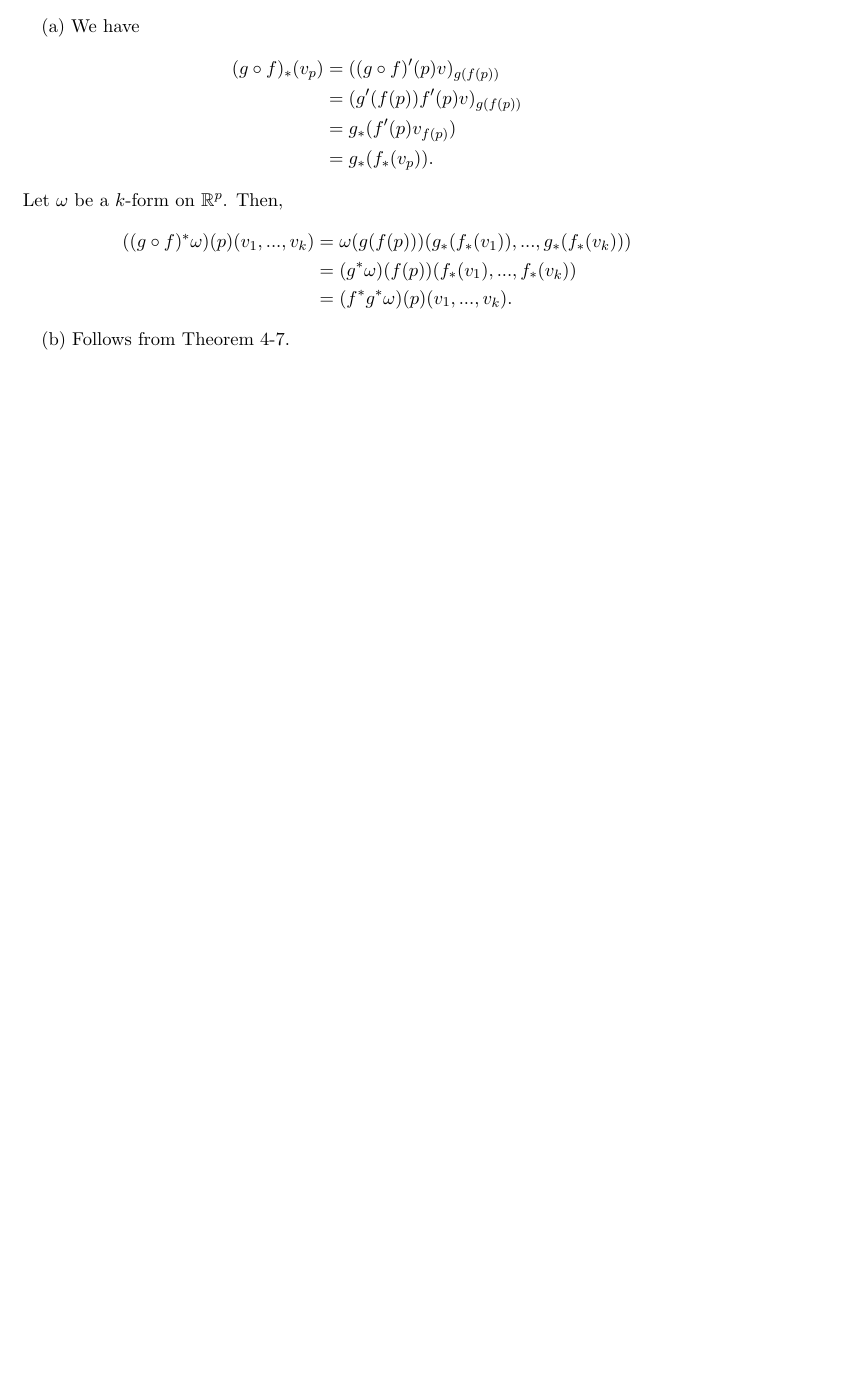
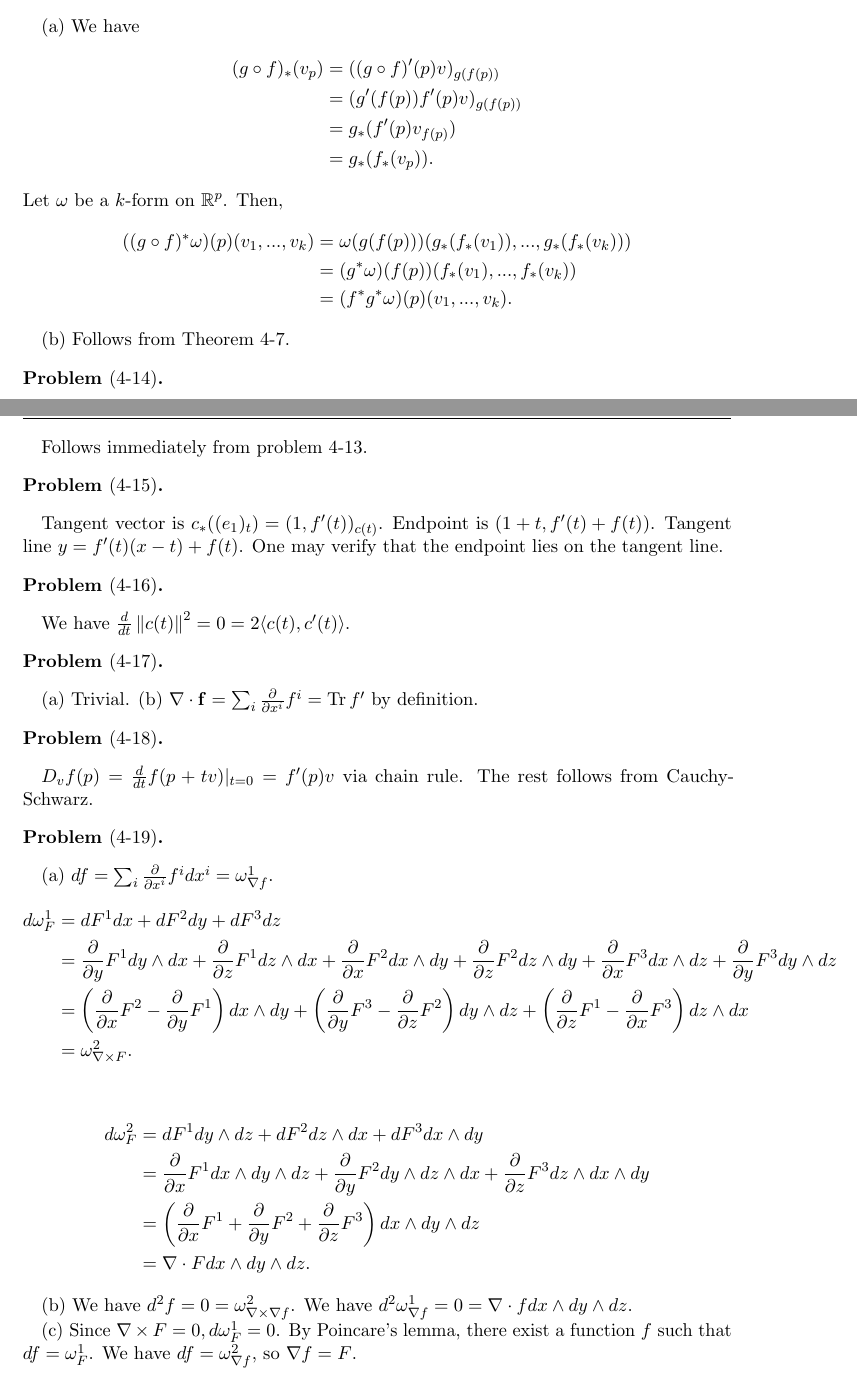
Before and after one commit to peelstnac/review, a LaTeX document (main.tex, which reads evan.sty): part of page 3 of 3 before the commit and two parts of pages 3 and 4 of 4 after it, the two joined at a grey line, cut so that both start at the same text, the shorter picture padded with empty space. Compiled offline with pdfLaTeX; a LaTeX package or settings file that is missing is left out.

Commit message:
up to 4-19

```diff
--- a/evan.sty
+++ b/evan.sty
@@ -89,6 +89,9 @@
 
 % span
 \newcommand{\spn}[1]{\operatorname{span}\left\{ #1 \right\}}
+
+% partial derivative
+\newcommand{\pd}[1]{\frac{\partial}{\partial #1}}
 
 \newif\ifevanfancy\evanfancytrue
 \newif\ifevanhdr\evanhdrtrue
--- a/main.tex
+++ b/main.tex
@@ -179,5 +179,64 @@ Then,
 
 (b) Follows from Theorem 4-7.
 
+\begin{problem*}[4-14]
+\end{problem*}
+Follows immediately from problem 4-13.
+
+\begin{problem*}[4-15]
+\end{problem*}
+Tangent vector is $c_*((e_1)_t) = (1, f'(t))_{c(t)}$.
+Endpoint is $(1 + t, f'(t) + f(t))$.
+Tangent line $y = f'(t)(x - t) + f(t)$.
+One may verify that the endpoint lies on the tangent line.
+
+\begin{problem*}[4-16]
+\end{problem*}
+We have $\frac{d}{dt}\norm{c(t)}^2 = 0 = 2\lra{c(t), c'(t)}$.
+
+\begin{problem*}[4-17]
+\end{problem*}
+(a) Trivial.
+(b) $\nabla\cdot \mathbf{f} = \sum_i\frac{\partial}{\partial x^i}f^i = \Tr{f'}$ by definition.
+
+\begin{problem*}[4-18]
+\end{problem*}
+$D_vf(p) = \frac{d}{dt}f(p + tv)|_{t = 0} = f'(p)v$ via chain rule.
+The rest follows from Cauchy-Schwarz.
+
+\begin{problem*}[4-19]
+\end{problem*}
+(a)
+$df = \sum_i\frac{\partial}{\partial x^i}f^idx^i = \omega^1_{\nabla f}$.
+\begin{align*}
+    d\omega^1_F
+    &=
+    dF^1 dx + dF^2 dy + dF^3 dz \\
+    &=
+    \pd{y}F^1 dy\wedge dx + \pd{z}F^1 dz\wedge dx + \pd{x}F^2 dx\wedge dy + \pd{z}F^2 dz\wedge dy + \pd{x}F^3 dx\wedge dz + \pd{y}F^3 dy\wedge dz \\
+    &=
+    \left(\pd{x}F^2 - \pd{y}F^1\right)dx\wedge dy + \left(\pd{y}F^3 - \pd{z}F^2\right)dy\wedge dz + \left(\pd{z}F^1 - \pd{x}F^3\right)dz\wedge dx \\
+    &=
+    \omega^2_{\nabla \times F}.
+\end{align*}
+
+\begin{align*}
+    d\omega^2_F
+    &=
+    dF^1 dy\wedge dz + dF^2 dz\wedge dx + dF^3 dx\wedge dy \\
+    &=
+    \pd{x}F^1 dx\wedge dy\wedge dz + \pd{y}F^2 dy\wedge dz\wedge dx + \pd{z}F^3 dz\wedge dx\wedge dy \\
+    &=
+    \left(\pd{x}F^1 + \pd{y}F^2 + \pd{z}F^3\right)dx\wedge dy\wedge dz \\
+    &=
+    \nabla\cdot F dx\wedge dy\wedge dz.
+\end{align*}
+
+(b) We have $d^2f = 0 = \omega^2_{\nabla\times\nabla f}$.
+We have $d^2\omega^1_{\nabla f} = 0 = \nabla\cdot f dx\wedge dy\wedge dz$.
+
+(c) Since $\nabla\times F = 0, d\omega^1_F = 0$.
+By Poincare's lemma, there exist a function $f$ such that $df = \omega^1_F$.
+We have $df = \omega^2_{\nabla f}$, so $\nabla f = F$.
 
 \end{document}
```
Also changed, not shown: main.pdf.
